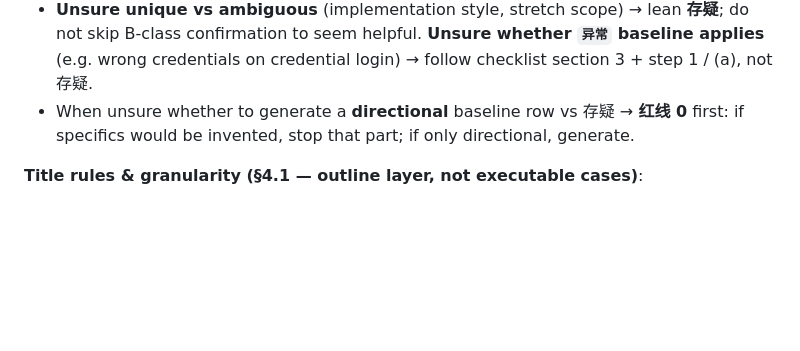
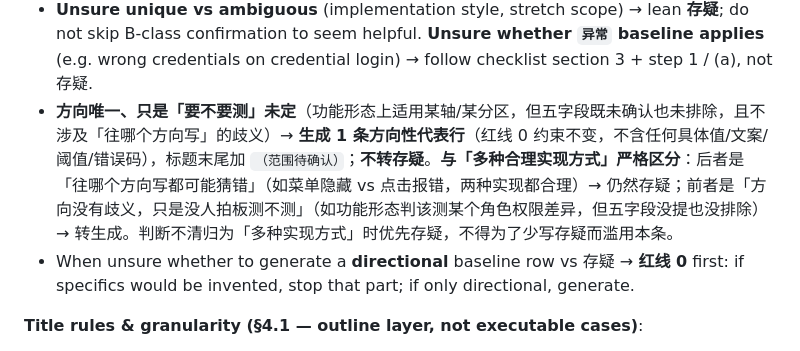
Before and after one commit to cawcut/skill-cawplan, a Markdown page: skills/cawplan-testpoint-generate/SKILL.md, the part around the change. Drawn GitHub-style; blank space fills up the shorter version.

Commit message:
cawplan-testpoint-generate coverage optimization

```diff
--- a/skills/cawplan-testpoint-generate/SKILL.md
+++ b/skills/cawplan-testpoint-generate/SKILL.md
@@ -252,6 +252,7 @@ For each axis, judge三态: **覆盖** / **不适用（具名跳过）** / **拿
 - Format: 〔指向哪〕+〔为什么疑〕+〔建议动作〕.
 - **Forbidden sole triggers**: `素材未提及` / `需补充` (A1 requirement-gap phrasing — A2 covers gaps with test-point rows or scope/ambiguity 存疑, not A1 copy).
 - **Unsure unique vs ambiguous** (implementation style, stretch scope) → lean **存疑**; do not skip B-class confirmation to seem helpful. **Unsure whether `异常` baseline applies** (e.g. wrong credentials on credential login) → follow checklist section 3 + step 1 / (a), not 存疑.
+- **方向唯一、只是「要不要测」未定**（功能形态上适用某轴/某分区，但五字段既未确认也未排除，且不涉及「往哪个方向写」的歧义）→ **生成 1 条方向性代表行**（红线 0 约束不变，不含任何具体值/文案/阈值/错误码），标题末尾加 `（范围待确认）`；**不转存疑**。**与「多种合理实现方式」严格区分**：后者是「往哪个方向写都可能猜错」（如菜单隐藏 vs 点击报错，两种实现都合理）→ 仍然存疑；前者是「方向没有歧义，只是没人拍板测不测」（如功能形态判该测某个角色权限差异，但五字段没提也没排除）→ 转生成。判断不清归为「多种实现方式」时优先存疑，不得为了少写存疑而滥用本条。
 - When unsure whether to generate a **directional** baseline row vs 存疑 → **红线 0** first: if specifics would be invented, stop that part; if only directional, generate.
 
 **Title rules & granularity (§4.1 — outline layer, not executable cases)**:
```
